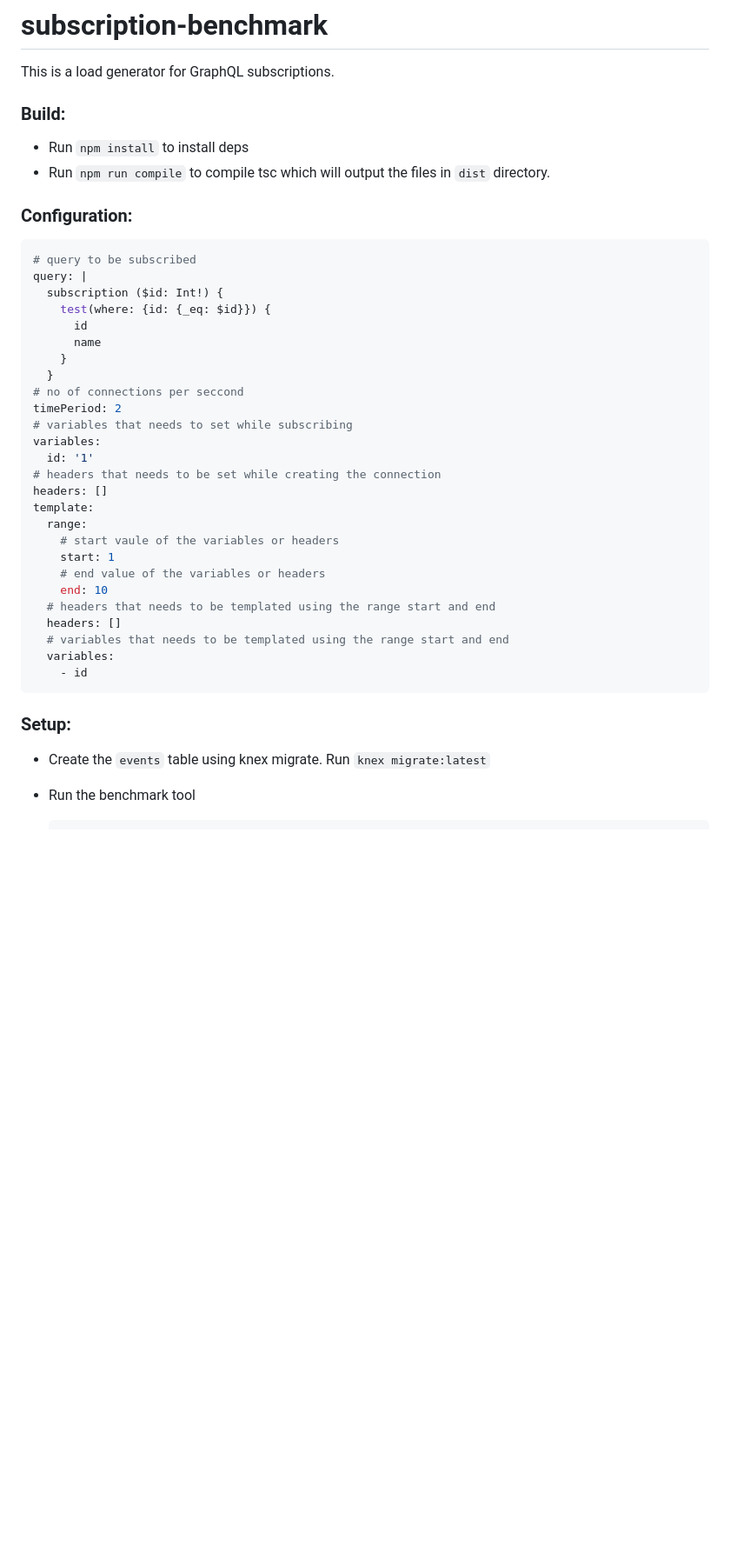
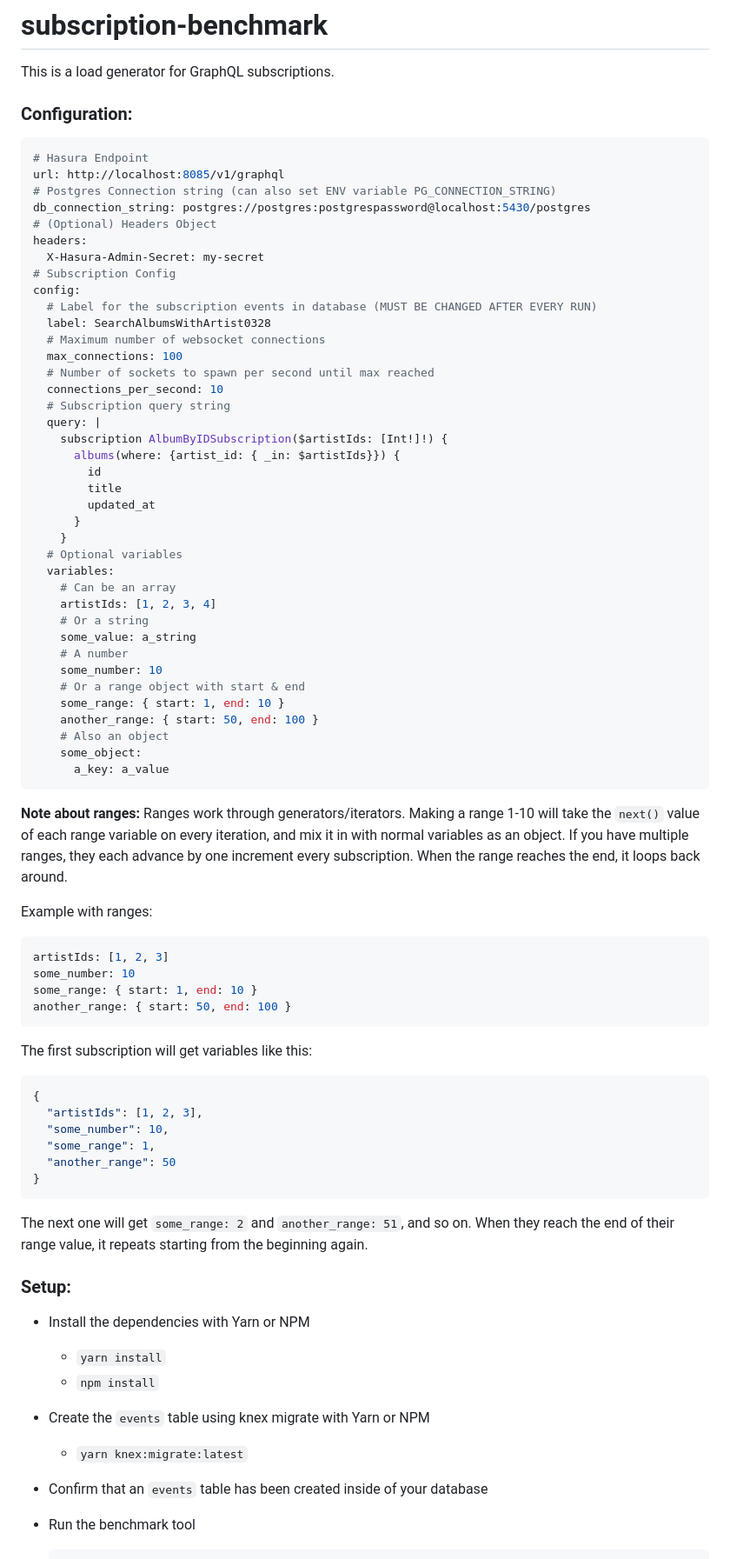
Before and after one commit to GavinRay97/graphql-bench, a Markdown page: subscriptions/README.md, the part around the change printed below. Shown: that part at 87% size. Drawn GitHub-style; blank space fills up the shorter version.

Commit message:
Update subscriptions code

````diff
--- a/subscriptions/README.md
+++ b/subscriptions/README.md
@@ -2,45 +2,79 @@
 
 This is a load generator for GraphQL subscriptions.
 
-
-### Build:
-
-- Run `npm install` to install deps
-- Run `npm run compile` to compile tsc which will output the files in `dist` directory.
-
-
 ### Configuration:
 
 ```yaml
-# query to be subscribed
-query: |
-  subscription ($id: Int!) {
-    test(where: {id: {_eq: $id}}) {
-      id
-      name
+# Hasura Endpoint
+url: http://localhost:8085/v1/graphql
+# Postgres Connection string (can also set ENV variable PG_CONNECTION_STRING)
+db_connection_string: postgres://postgres:postgrespassword@localhost:5430/postgres
+# (Optional) Headers Object
+headers:
+  X-Hasura-Admin-Secret: my-secret
+# Subscription Config
+config:
+  # Label for the subscription events in database (MUST BE CHANGED AFTER EVERY RUN)
+  label: SearchAlbumsWithArtist0328
+  # Maximum number of websocket connections
+  max_connections: 100
+  # Number of sockets to spawn per second until max reached
+  connections_per_second: 10
+  # Subscription query string
+  query: |
+    subscription AlbumByIDSubscription($artistIds: [Int!]!) {
+      albums(where: {artist_id: { _in: $artistIds}}) {
+        id
+        title
+        updated_at
+      }
     }
-  }
-# no of connections per seccond
-timePeriod: 2
-# variables that needs to set while subscribing
-variables:
-  id: '1'
-# headers that needs to be set while creating the connection
-headers: []
-template:
-  range:
-    # start vaule of the variables or headers
-    start: 1
-    # end value of the variables or headers
-    end: 10
-  # headers that needs to be templated using the range start and end
-  headers: []
-  # variables that needs to be templated using the range start and end
+  # Optional variables
   variables:
-    - id
+    # Can be an array
+    artistIds: [1, 2, 3, 4]
+    # Or a string
+    some_value: a_string
+    # A number
+    some_number: 10
+    # Or a range object with start & end
+    some_range: { start: 1, end: 10 }
+    another_range: { start: 50, end: 100 }
+    # Also an object
+    some_object:
+      a_key: a_value
 ```
+
+**Note about ranges:** Ranges work through generators/iterators. Making a range 1-10 will take the `next()` value of each range variable on every iteration, and mix it in with normal variables as an object. If you have multiple ranges, they each advance by one increment every subscription. When the range reaches the end, it loops back around.
+
+Example with ranges:
+
+```yaml
+artistIds: [1, 2, 3]
+some_number: 10
+some_range: { start: 1, end: 10 }
+another_range: { start: 50, end: 100 }
+```
+
+The first subscription will get variables like this:
+
+```json
+{
+  "artistIds": [1, 2, 3],
+  "some_number": 10,
+  "some_range": 1,
+  "another_range": 50
+}
+```
+
+The next one will get `some_range: 2` and `another_range: 51`, and so on. When they reach the end of their range value, it repeats starting from the beginning again.
 
 ### Setup:
 
-- Create the `events` table using knex migrate. Run `knex migrate:latest`
+- Install the dependencies with Yarn or NPM
+  - `yarn install`
+  - `npm install`
+- Create the `events` table using knex migrate with Yarn or NPM
+  - `yarn knex:migrate:latest`
+- Confirm that an `events` table has been created inside of your database
 - Run the benchmark tool
````
Also changed, not shown: other parts of subscriptions/README.md (+34 -19 lines), subscriptions/example-stdout-output.png (added), 10 other files.
